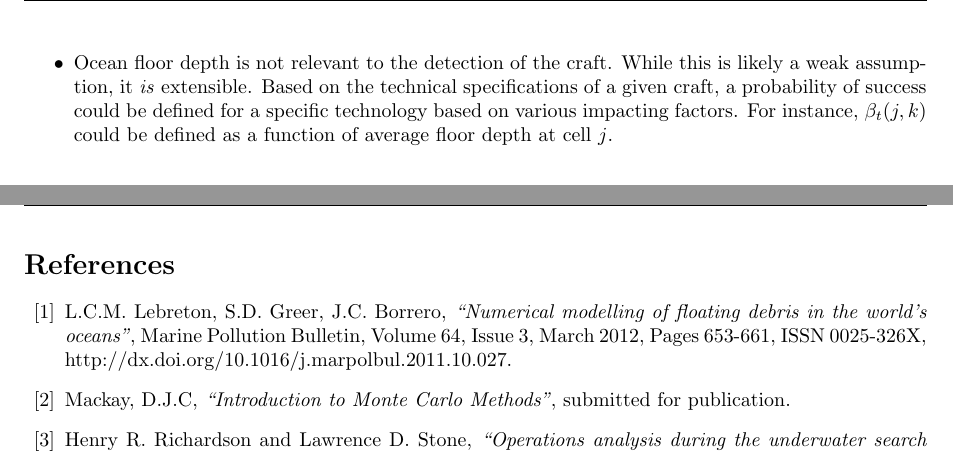
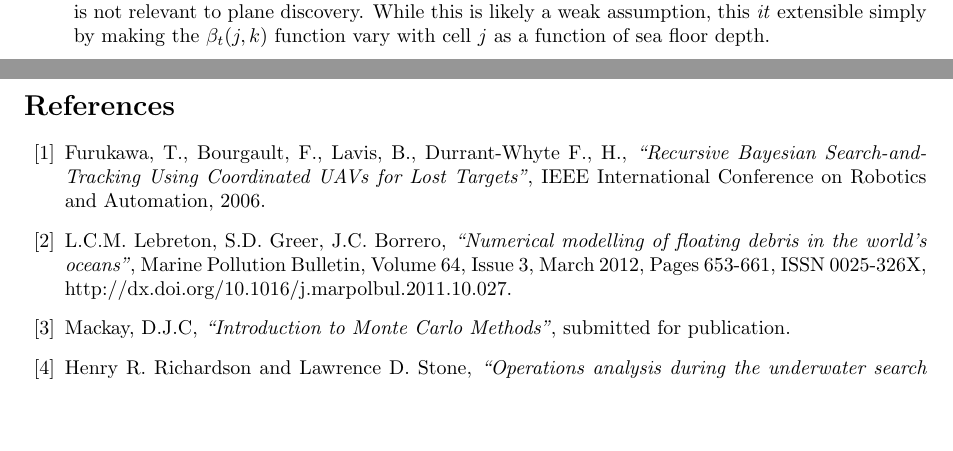
Before and after one commit to kestrelite/comap15, a LaTeX paper (latex/Optimal search summary.tex, which reads latex/assumptions_file.tex): two parts of pages 5 and 6 of 6 before the commit and two parts of pages 4 and 6 of 6 after it, joined at a grey line, cut so that both start at the same text, the shorter picture padded with empty space. Compiled offline with pdfLaTeX.

Commit message:
bibliography update and assumptions edit

```diff
--- a/latex/Optimal search summary.tex
+++ b/latex/Optimal search summary.tex
@@ -136,6 +136,7 @@ Autonomous underwater vehicles will follow the general search method previously
 \pagebreak
 
 \begin{thebibliography}{10}
+\bibitem{TF} Furukawa, T., Bourgault, F., Lavis, B., Durrant-Whyte F., H., \emph{``Recursive Bayesian Search-and-Tracking Using Coordinated UAVs for Lost Targets"}, IEEE International Conference on Robotics and Automation, 2006.
 \bibitem{LL} L.C.M. Lebreton, S.D. Greer, J.C. Borrero, \emph{``Numerical modelling of floating debris in the world’s oceans"}, Marine Pollution Bulletin, Volume 64, Issue 3, March 2012, Pages 653-661, ISSN 0025-326X, http://dx.doi.org/10.1016/j.marpolbul.2011.10.027.
 \bibitem{Mackay98} Mackay, D.J.C, \emph{``Introduction to Monte Carlo Methods"}, submitted for publication.
 \bibitem{HR} Henry R. Richardson and Lawrence D. Stone, \emph{``Operations analysis during the underwater search for Scorpion"}, submitted for publication.
--- a/latex/assumptions_file.tex
+++ b/latex/assumptions_file.tex
@@ -29,4 +30,4 @@ While many of these assumptions can be removed from the model, the actual proces
 \item A current model exists that can predict an initial probability distribution of the position of the plane body on the sea floor. This probability distribution will be later informed by discovered debris.
 \item The plane does not drift once it makes contact with the sea floor.
-\item Ocean floor depth is not relevant to the detection of the craft. While this is likely a weak assumption, it \textit{is} extensible. Based on the technical specifications of a given craft, a probability of success could be defined for a specific technology based on various impacting factors. For instance, $\beta_t(j,k)$ could be defined as a function of average floor depth at cell $j$.
+\item The success of a vehicle searching a space can be measured directly as a probability of success, regardless of surroundings and extenuating conditions. This assumption also implies that either the sea floor is of uniform depth and topography, or that the depth and topography of the sea floor is not relevant to plane discovery. While this is likely a weak assumption, this \textit{it} extensible simply by making the $\beta_t(j,k)$ function vary with cell $j$ as a function of sea floor depth.
 \end{itemize}
```
Also changed, not shown: latex/assumptions_file.tex (5 more changed lines).
